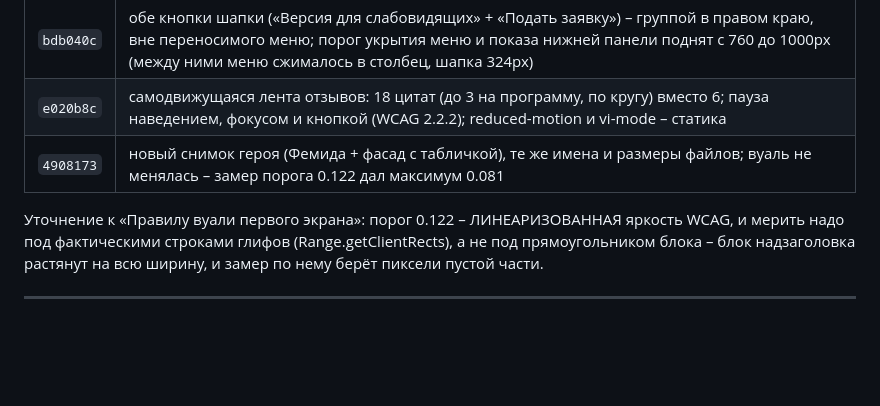
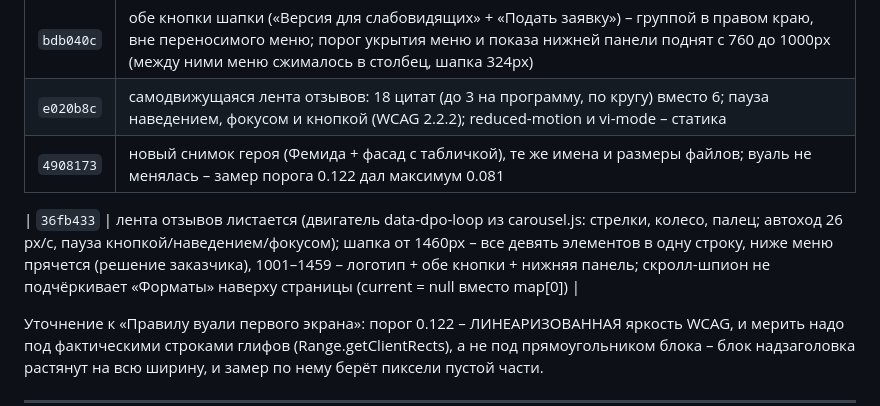
Before and after one commit to SergeyBuzanov/dpo-pravo-hse, a Markdown page: docs/итог-19-08-2026.md, the part around the change. Rendered like a GitHub page; blank space fills up the shorter version.

Commit message:
docs(report): дополнение – листание ленты, шапка одной строкой, скролл-шпион
Co-Authored-By: Claude Fable 5 <noreply@anthropic.com>

```diff
--- a/docs/итог-19-08-2026.md
+++ b/docs/итог-19-08-2026.md
@@ -406,6 +406,8 @@ security 67/67.
 | `e020b8c` | самодвижущаяся лента отзывов: 18 цитат (до 3 на программу, по кругу) вместо 6; пауза наведением, фокусом и кнопкой (WCAG 2.2.2); reduced-motion и vi-mode – статика |
 | `4908173` | новый снимок героя (Фемида + фасад с табличкой), те же имена и размеры файлов; вуаль не менялась – замер порога 0.122 дал максимум 0.081 |
 
+| `36fb433` | лента отзывов листается (двигатель data-dpo-loop из carousel.js: стрелки, колесо, палец; автоход 26 px/с, пауза кнопкой/наведением/фокусом); шапка от 1460px – все девять элементов в одну строку, ниже меню прячется (решение заказчика), 1001–1459 – логотип + обе кнопки + нижняя панель; скролл-шпион не подчёркивает «Форматы» наверху страницы (current = null вместо map[0]) |
+
 Уточнение к «Правилу вуали первого экрана»: порог 0.122 – ЛИНЕАРИЗОВАННАЯ
 яркость WCAG, и мерить надо под фактическими строками глифов
 (Range.getClientRects), а не под прямоугольником блока – блок надзаголовка
```
